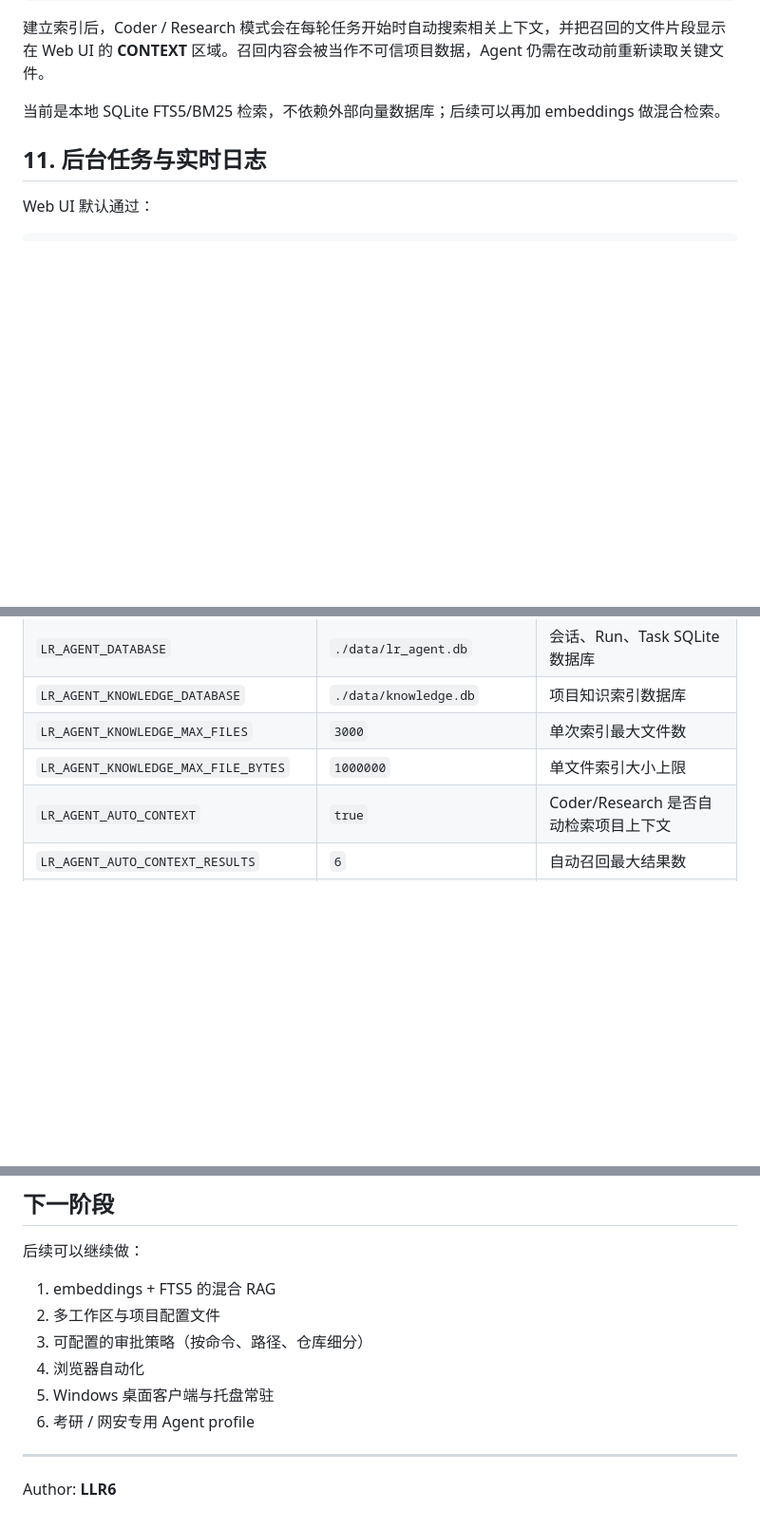
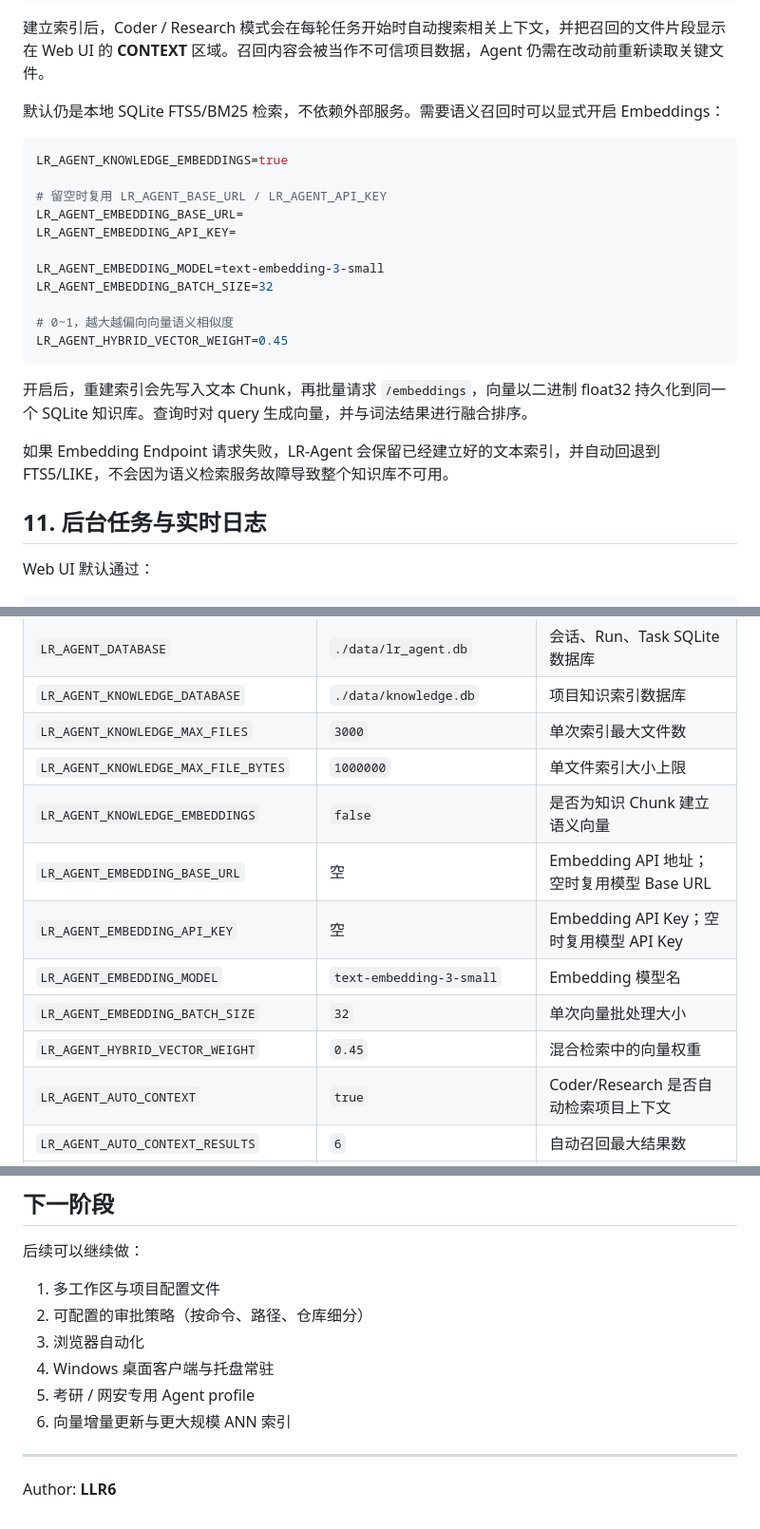
Before and after one commit to LLR6/LR-agent, a Markdown page: README.md, 3 parts joined by grey strips. Shown at 95% size. Drawn GitHub-style; blank space fills up the shorter version.

Commit message:
docs: document LR-Agent 0.8 hybrid RAG

````diff
--- a/README.md
+++ b/README.md
@@ -305,7 +306,25 @@ LR_AGENT_AUTO_CONTEXT_RESULTS=6
 
 建立索引后，Coder / Research 模式会在每轮任务开始时自动搜索相关上下文，并把召回的文件片段显示在 Web UI 的 **CONTEXT** 区域。召回内容会被当作不可信项目数据，Agent 仍需在改动前重新读取关键文件。
 
-当前是本地 SQLite FTS5/BM25 检索，不依赖外部向量数据库；后续可以再加 embeddings 做混合检索。
+默认仍是本地 SQLite FTS5/BM25 检索，不依赖外部服务。需要语义召回时可以显式开启 Embeddings：
+
+```env
+LR_AGENT_KNOWLEDGE_EMBEDDINGS=true
+
+# 留空时复用 LR_AGENT_BASE_URL / LR_AGENT_API_KEY
+LR_AGENT_EMBEDDING_BASE_URL=
+LR_AGENT_EMBEDDING_API_KEY=
+
+LR_AGENT_EMBEDDING_MODEL=text-embedding-3-small
+LR_AGENT_EMBEDDING_BATCH_SIZE=32
+
+# 0~1，越大越偏向向量语义相似度
+LR_AGENT_HYBRID_VECTOR_WEIGHT=0.45
+```
+
+开启后，重建索引会先写入文本 Chunk，再批量请求 `/embeddings`，向量以二进制 float32 持久化到同一个 SQLite 知识库。查询时对 query 生成向量，并与词法结果进行融合排序。
+
+如果 Embedding Endpoint 请求失败，LR-Agent 会保留已经建立好的文本索引，并自动回退到 FTS5/LIKE，不会因为语义检索服务故障导致整个知识库不可用。
 
 ## 11. 后台任务与实时日志
 
@@ -559,6 +580,12 @@ GitHub Actions 会在 Python 3.11 和 3.12 上运行同一套测试，并额外
 | `LR_AGENT_KNOWLEDGE_DATABASE` | `./data/knowledge.db` | 项目知识索引数据库 |
 | `LR_AGENT_KNOWLEDGE_MAX_FILES` | `3000` | 单次索引最大文件数 |
 | `LR_AGENT_KNOWLEDGE_MAX_FILE_BYTES` | `1000000` | 单文件索引大小上限 |
+| `LR_AGENT_KNOWLEDGE_EMBEDDINGS` | `false` | 是否为知识 Chunk 建立语义向量 |
+| `LR_AGENT_EMBEDDING_BASE_URL` | 空 | Embedding API 地址；空时复用模型 Base URL |
+| `LR_AGENT_EMBEDDING_API_KEY` | 空 | Embedding API Key；空时复用模型 API Key |
+| `LR_AGENT_EMBEDDING_MODEL` | `text-embedding-3-small` | Embedding 模型名 |
+| `LR_AGENT_EMBEDDING_BATCH_SIZE` | `32` | 单次向量批处理大小 |
+| `LR_AGENT_HYBRID_VECTOR_WEIGHT` | `0.45` | 混合检索中的向量权重 |
 | `LR_AGENT_AUTO_CONTEXT` | `true` | Coder/Research 是否自动检索项目上下文 |
 | `LR_AGENT_AUTO_CONTEXT_RESULTS` | `6` | 自动召回最大结果数 |
 | `LR_AGENT_ALLOWED_COMMANDS` | 见上文 | 命令白名单 |
@@ -576,12 +603,12 @@ GitHub Actions 会在 Python 3.11 和 3.12 上运行同一套测试，并额外
 
 后续可以继续做：
 
-1. embeddings + FTS5 的混合 RAG
-2. 多工作区与项目配置文件
-3. 可配置的审批策略（按命令、路径、仓库细分）
-4. 浏览器自动化
-5. Windows 桌面客户端与托盘常驻
-6. 考研 / 网安专用 Agent profile
+1. 多工作区与项目配置文件
+2. 可配置的审批策略（按命令、路径、仓库细分）
+3. 浏览器自动化
+4. Windows 桌面客户端与托盘常驻
+5. 考研 / 网安专用 Agent profile
+6. 向量增量更新与更大规模 ANN 索引
 
 ---
 
````
Also changed, not shown: other parts of README.md (+4 -1 lines).
